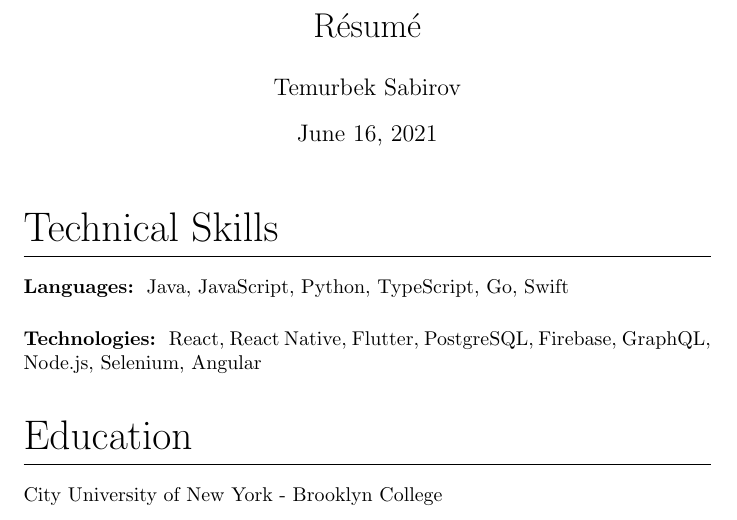
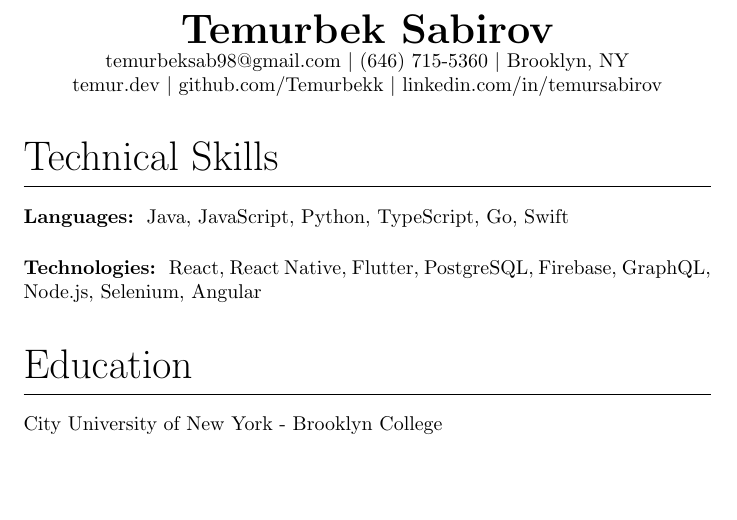
Before and after one commit to Temurbekk/cv, a LaTeX CV (resume.tex): part of page 1 of 2, cut at the place of the change, the shorter picture padded with empty space. Compiled offline with pdfLaTeX.

Commit message:
Add header

```diff
--- a/resume.tex
+++ b/resume.tex
@@ -8,6 +8,18 @@
 \titleformat{\subsection}{}{\bfseries}{0em}{}
 
 \titleformat{\subsubsection}[runin]{\bfseries}{}{0em}{}
+
+\renewcommand{\maketitle}{
+\begin{center}
+{\huge\bfseries
+\theauthor}
+
+temurbeksab98@gmail.com $|$ (646) 715-5360 $|$ Brooklyn, NY
+
+temur.dev $|$ github.com/Temurbekk $|$ linkedin.com/in/temursabirov
+\end{center}
+
+    }
 
 \begin{document}
 \title{R\'esum\'e}
```
Also changed, not shown: resume.pdf, resume.tex (2 more changed lines).
